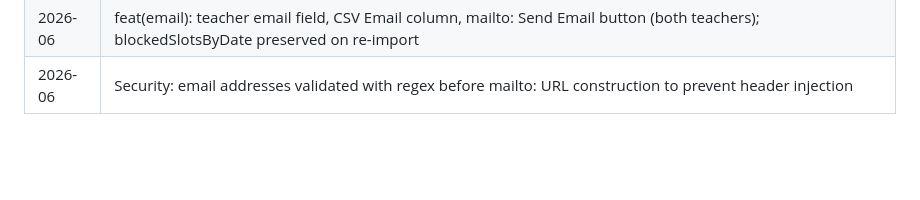
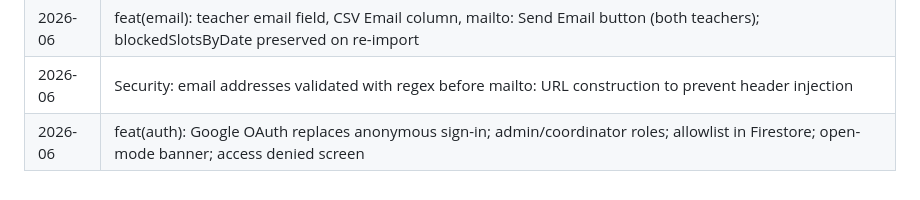
Before and after one commit to Clovisity32/SRS, a Markdown page: CLAUDE.md, the part around the change. Rendered like a GitHub page; blank space fills up the shorter version.

Commit message:
docs(claude): add auth feature changelog entry to project CLAUDE.md
Co-Authored-By: Claude Sonnet 4.6 <noreply@anthropic.com>

```diff
--- a/CLAUDE.md
+++ b/CLAUDE.md
@@ -132,3 +132,4 @@ Headers follow the pattern `Odd Mon P1`, `Odd Mon P2`, … `Even Fri P16` (160 p
 | 2026-06 | Security follow-up: 4 pre-existing `data-teacher-id="\${teacher.id}"` sites in `renderTeacherRow()` wrapped with `esc()`; grep audit pattern added to Security Rules             |
 | 2026-06 | feat(email): teacher email field, CSV Email column, mailto: Send Email button (both teachers); blockedSlotsByDate preserved on re-import                                         |
 | 2026-06 | Security: email addresses validated with regex before mailto: URL construction to prevent header injection                                                                       |
+| 2026-06 | feat(auth): Google OAuth replaces anonymous sign-in; admin/coordinator roles; allowlist in Firestore; open-mode banner; access denied screen                                     |
```
